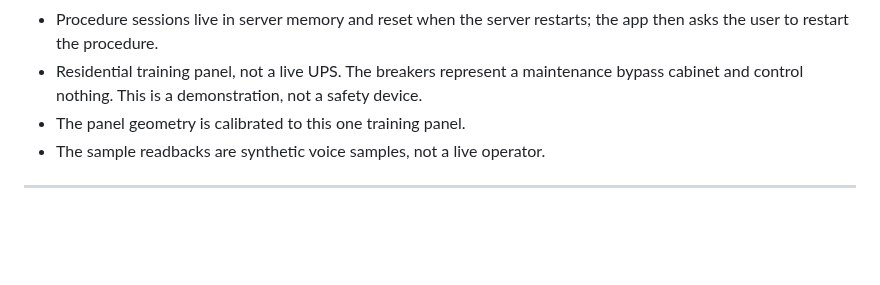
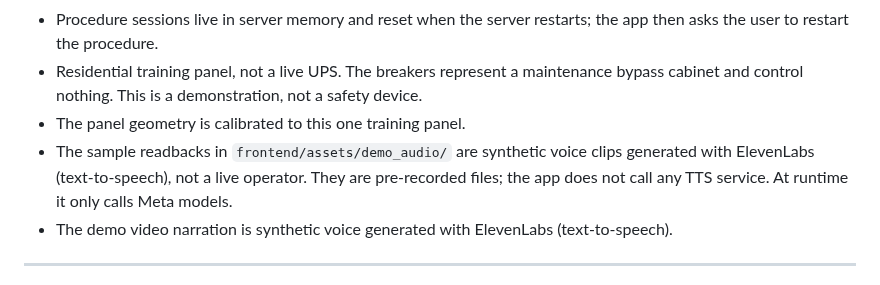
Before and after one commit to angelcoabwy-a3/DC-EPMS_PRO, a Markdown page: README.md, the part around the change. GitHub-like rendering; blank space fills up the shorter version.

Commit message:
Disclose ElevenLabs TTS for sample readbacks and video narration in README

```diff
--- a/README.md
+++ b/README.md
@@ -67,7 +67,8 @@ In this demo, procedure sessions live in server memory and reset when the server
 - Procedure sessions live in server memory and reset when the server restarts; the app then asks the user to restart the procedure.
 - Residential training panel, not a live UPS. The breakers represent a maintenance bypass cabinet and control nothing. This is a demonstration, not a safety device.
 - The panel geometry is calibrated to this one training panel.
-- The sample readbacks are synthetic voice samples, not a live operator.
+- The sample readbacks in `frontend/assets/demo_audio/` are synthetic voice clips generated with ElevenLabs (text-to-speech), not a live operator. They are pre-recorded files; the app does not call any TTS service. At runtime it only calls Meta models.
+- The demo video narration is synthetic voice generated with ElevenLabs (text-to-speech).
 
 ---
 
```
